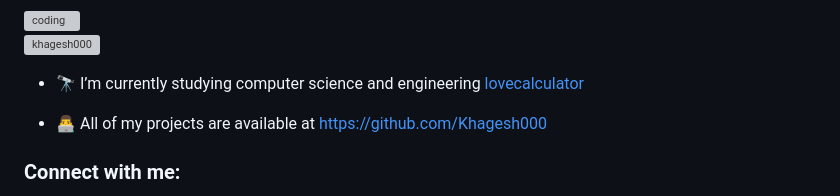
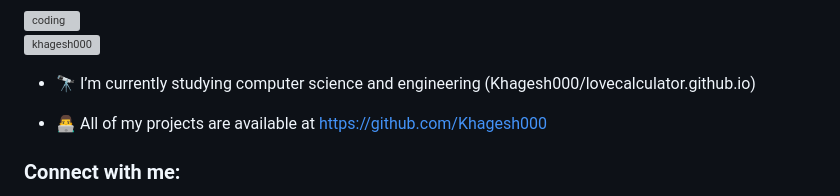
Before and after one commit to Khagesh000/Khagesh000, a Markdown page: README.md, the part around the change. Rendered like a GitHub page; grey boxes are pictures that could not be loaded.

```diff
--- a/README.md
+++ b/README.md
@@ -5,7 +5,7 @@
 
 <p align="left"> <img src="https://komarev.com/ghpvc/?username=khagesh000&label=Profile%20views&color=0e75b6&style=flat" alt="khagesh000" /> </p>
 
-- 🔭 I’m currently studying computer science and engineering [lovecalculator](Khagesh000/lovecalculator.github.io)
+- 🔭 I’m currently studying computer science and engineering (Khagesh000/lovecalculator.github.io)
 
 - 👨‍💻 All of my projects are available at [https://github.com/Khagesh000](https://github.com/Khagesh000)
 
```
